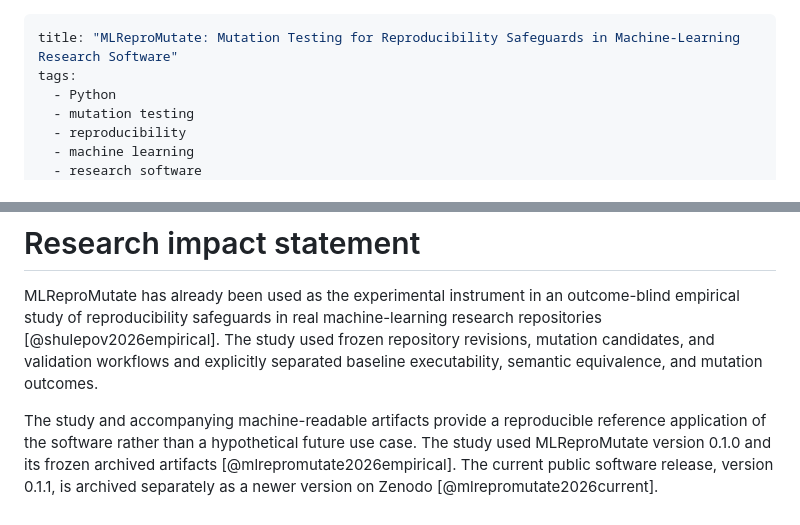
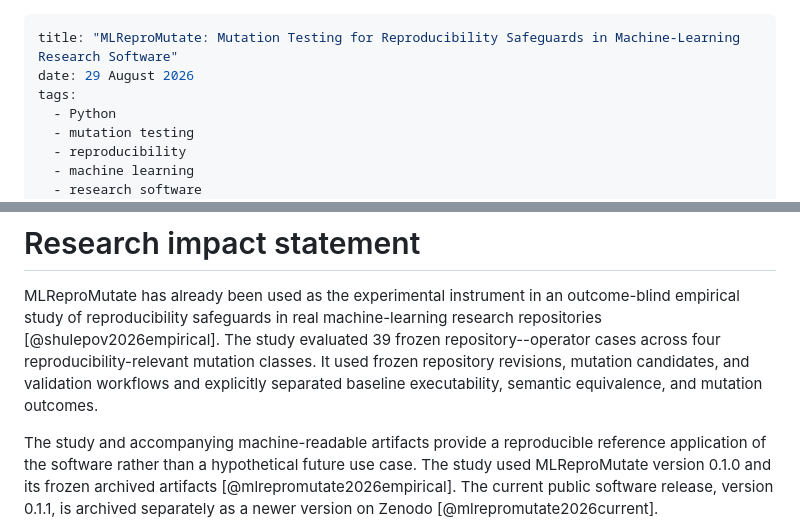
Before and after one commit to ilyuka/MLReproMutate, a Markdown page: paper/paper.md, 2 parts joined by grey strips. GitHub-like rendering.

Commit message:
Prepare JOSS submission metadata

```diff
--- a/paper/paper.md
+++ b/paper/paper.md
@@ -1,5 +1,6 @@
 ---
 title: "MLReproMutate: Mutation Testing for Reproducibility Safeguards in Machine-Learning Research Software"
+date: 29 August 2026
 tags:
   - Python
   - mutation testing
@@ -137,9 +138,10 @@ selected validation workflow did not detect that particular controlled change.
 MLReproMutate has already been used as the experimental instrument in an
 outcome-blind empirical study of reproducibility safeguards in real
 machine-learning research repositories [@shulepov2026empirical]. The study
-used frozen repository revisions, mutation candidates, and validation
-workflows and explicitly separated baseline executability, semantic
-equivalence, and mutation outcomes.
+evaluated 39 frozen repository--operator cases across four
+reproducibility-relevant mutation classes. It used frozen repository
+revisions, mutation candidates, and validation workflows and explicitly
+separated baseline executability, semantic equivalence, and mutation outcomes.
 
 The study and accompanying machine-readable artifacts provide a reproducible
 reference application of the software rather than a hypothetical future use
```
Also changed, not shown: CHANGELOG.md (+1 -1 lines).
